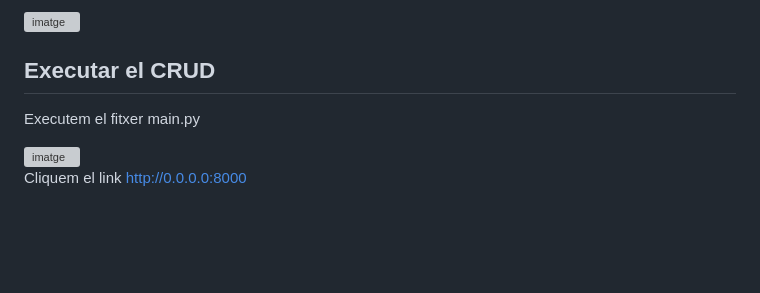
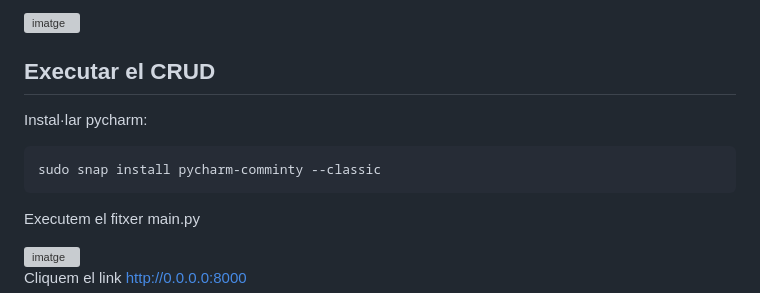
Before and after one commit to XaSaFa/basesdedades, a Markdown page: crud.md, the part around the change. Drawn GitHub-style; blank space fills up the shorter version; grey boxes are pictures that could not be loaded.

````diff
--- a/crud.md
+++ b/crud.md
@@ -68,6 +68,12 @@ Editem el fitxer config.py i fiquem la informació correcta del nom de la bbdd,
 
 ## Executar el CRUD
 
+Instal·lar pycharm:
+
+```
+sudo snap install pycharm-comminty --classic
+```
+
 Executem el fitxer main.py
 
 <img width="1278" height="893" alt="imatge" src="https://github.com/user-attachments/assets/5abd6fde-715b-4cba-80dc-d2a5cece010b" />
````
